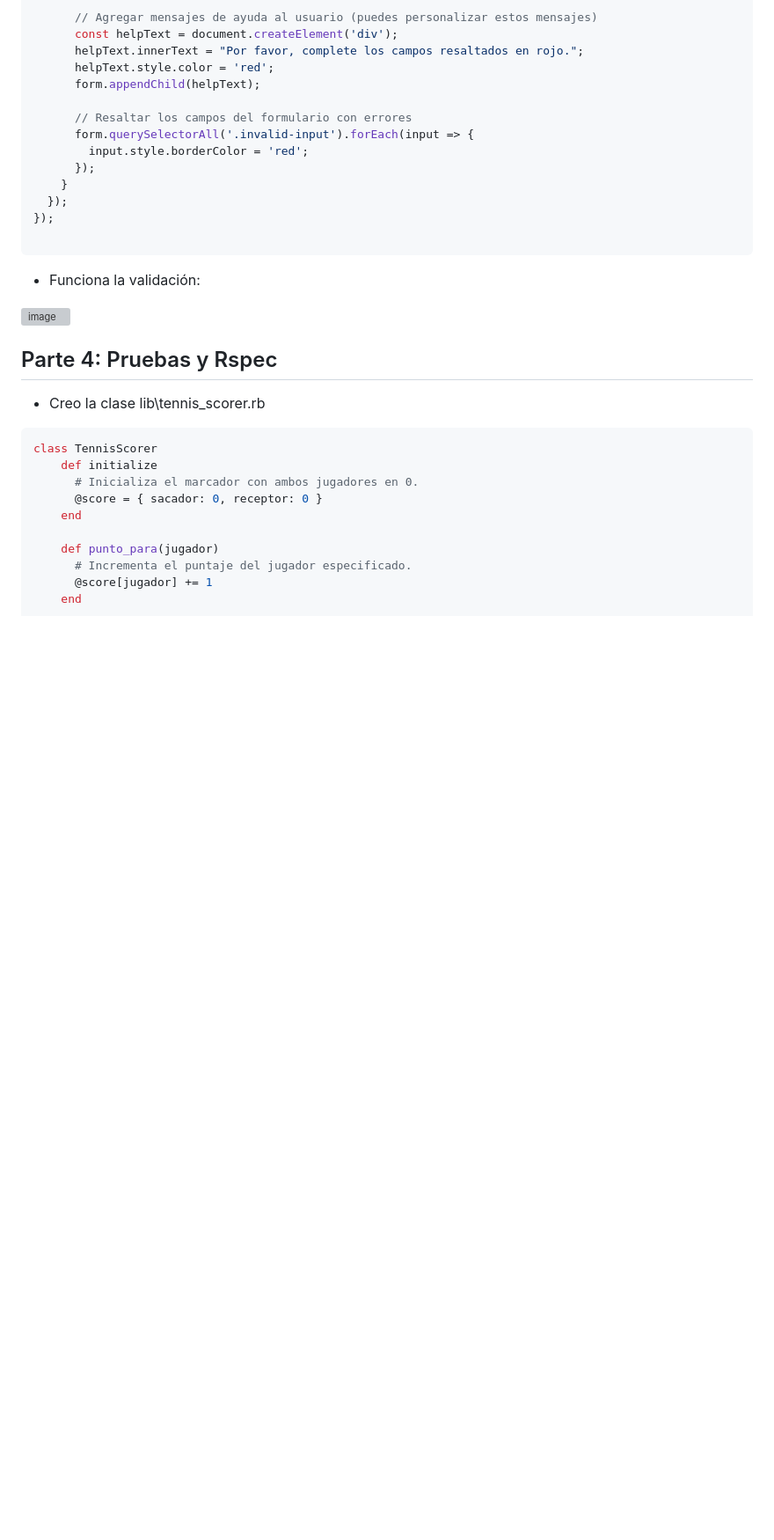
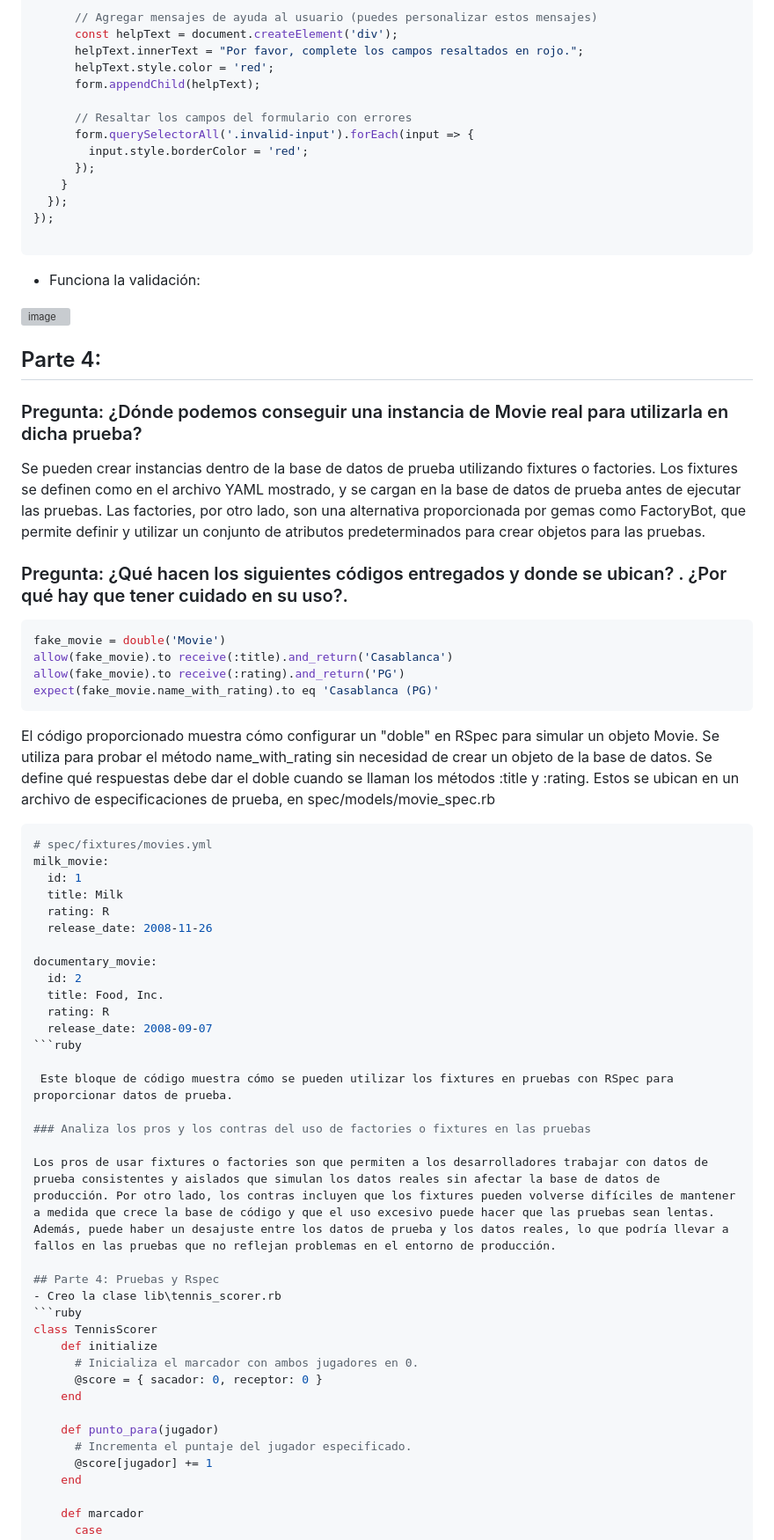
Before and after one commit to Daniel349167/Examen-Sustitutorio-CC3S2, a Markdown page: README.md, the part around the change. Shown at 88% size. Rendered like a GitHub page; blank space fills up the shorter version; grey boxes are pictures that could not be loaded.

````diff
--- a/README.md
+++ b/README.md
@@ -502,7 +502,41 @@ document.addEventListener('DOMContentLoaded', () => {
 - Funciona la validación:
 
 ![image](https://github.com/Daniel349167/Examen-Sustitutorio-CC3S2/assets/62466867/cb0cfdc2-5915-47f4-b6c3-f8243efa9008)
+## Parte 4:
+### Pregunta: ¿Dónde podemos conseguir una instancia de Movie real para utilizarla en dicha prueba?
 
+Se pueden crear instancias dentro de la base de datos de prueba utilizando fixtures o factories. Los fixtures se definen como en el archivo YAML mostrado, y se cargan en la base de datos de prueba antes de ejecutar las pruebas. Las factories, por otro lado, son una alternativa proporcionada por gemas como FactoryBot, que permite definir y utilizar un conjunto de atributos predeterminados para crear objetos para las pruebas.
+
+### Pregunta: ¿Qué hacen los siguientes códigos entregados y donde se ubican? . ¿Por qué hay que tener cuidado en su uso?.
+
+```ruby
+fake_movie = double('Movie')
+allow(fake_movie).to receive(:title).and_return('Casablanca')
+allow(fake_movie).to receive(:rating).and_return('PG')
+expect(fake_movie.name_with_rating).to eq 'Casablanca (PG)'
+```
+
+El código proporcionado muestra cómo configurar un "doble" en RSpec para simular un objeto Movie. Se utiliza para probar el método name_with_rating sin necesidad de crear un objeto de la base de datos. Se define qué respuestas debe dar el doble cuando se llaman los métodos :title y :rating. Estos se ubican en un archivo de especificaciones de prueba, en spec/models/movie_spec.rb
+```ruby
+# spec/fixtures/movies.yml
+milk_movie:
+  id: 1
+  title: Milk
+  rating: R
+  release_date: 2008-11-26
+
+documentary_movie:
+  id: 2
+  title: Food, Inc.
+  rating: R
+  release_date: 2008-09-07
+```ruby
+
+ Este bloque de código muestra cómo se pueden utilizar los fixtures en pruebas con RSpec para proporcionar datos de prueba.
+
+### Analiza los pros y los contras del uso de factories o fixtures en las pruebas
+
+Los pros de usar fixtures o factories son que permiten a los desarrolladores trabajar con datos de prueba consistentes y aislados que simulan los datos reales sin afectar la base de datos de producción. Por otro lado, los contras incluyen que los fixtures pueden volverse difíciles de mantener a medida que crece la base de código y que el uso excesivo puede hacer que las pruebas sean lentas. Además, puede haber un desajuste entre los datos de prueba y los datos reales, lo que podría llevar a fallos en las pruebas que no reflejan problemas en el entorno de producción.
 
 ## Parte 4: Pruebas y Rspec
 - Creo la clase lib\tennis_scorer.rb
````
